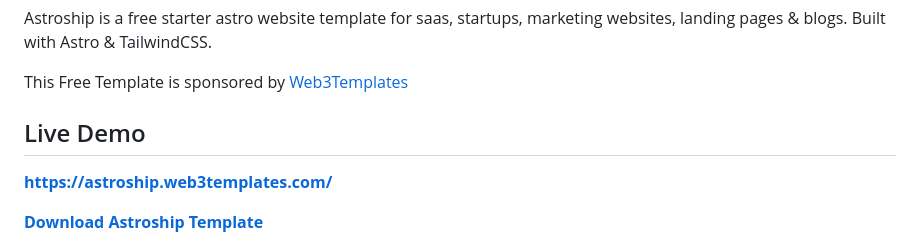
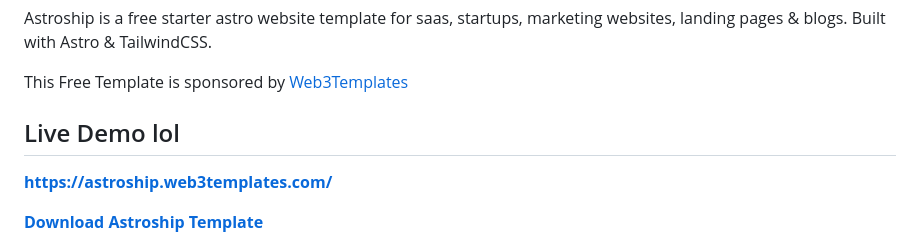
Before and after one commit to nordomo/medicaltourism, a Markdown page: README.md, the part around the change. GitHub-like rendering.

```diff
--- a/README.md
+++ b/README.md
@@ -4,7 +4,7 @@ Astroship is a free starter astro website template for saas, startups, marketing
 
 This Free Template is sponsored by [Web3Templates](https://web3templates.com)
 
-## Live Demo
+## Live Demo lol
 
 **[https://astroship.web3templates.com/](https://astroship.web3templates.com/)**
 
```
